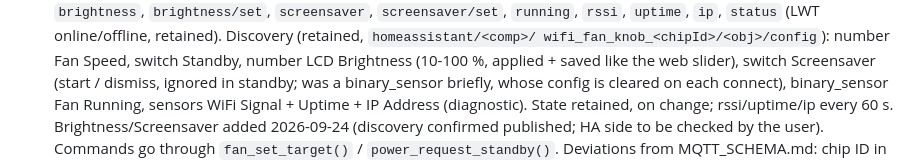
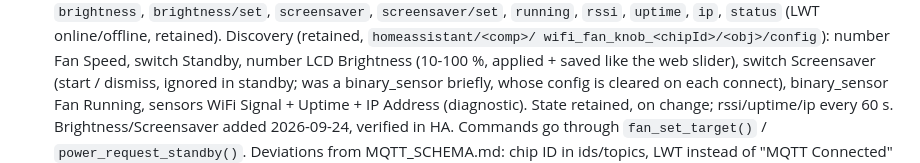
Before and after one commit to sergeant82d/Wifi_Fan_Knob, a Markdown page: Wifi_Fan_Knob/docs/CLAUDE.md, the part around the change. Rendered like a GitHub page.

```diff
--- a/Wifi_Fan_Knob/docs/CLAUDE.md
+++ b/Wifi_Fan_Knob/docs/CLAUDE.md
@@ -249,8 +249,7 @@ See `platformio.ini`. Libraries:
   Brightness (10-100 %, applied + saved like the web slider), switch Screensaver (start /
   dismiss, ignored in standby; was a binary_sensor briefly, whose config is cleared on each
   connect), binary_sensor Fan Running, sensors WiFi Signal + Uptime + IP Address (diagnostic). State retained, on
-  change; rssi/uptime/ip every 60 s. Brightness/Screensaver added 2026-09-24 (discovery
-  confirmed published; HA side to be checked by the user).
+  change; rssi/uptime/ip every 60 s. Brightness/Screensaver added 2026-09-24, verified in HA.
   Commands go through `fan_set_target()` / `power_request_standby()`. Deviations from
   MQTT_SCHEMA.md: chip ID in ids/topics, LWT instead of "MQTT Connected" sensor, Standby switch
   instead of Power Mode sensor, no RPM sensor until EMC2101.
```
Also changed, not shown: Wifi_Fan_Knob/docs/STATUS_REPORT_03.md (+1 -2 lines).
